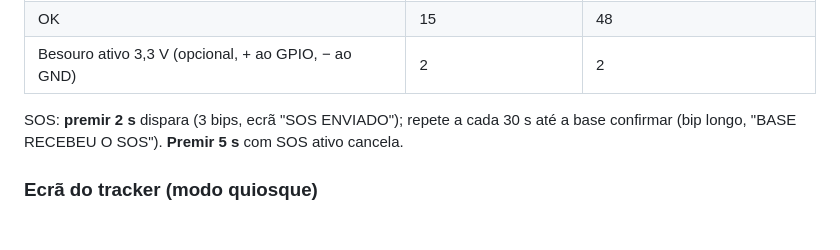
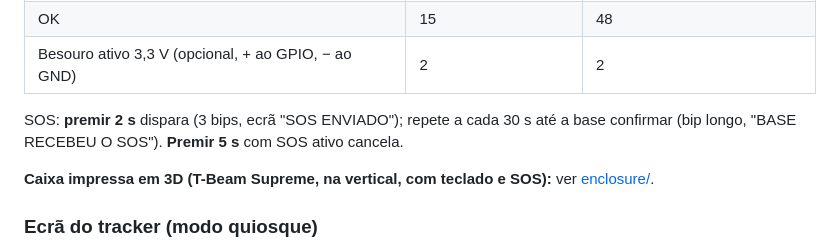
Before and after one commit to mamutedesenrascado-del/raidtrack, a Markdown page: README.md, the part around the change. Drawn GitHub-style; blank space fills up the shorter version.

```diff
--- a/README.md
+++ b/README.md
@@ -36,6 +36,8 @@ Botões entre o GPIO e GND (o firmware ativa o pull-up interno). O instalador de
 | Besouro ativo 3,3 V (opcional, + ao GPIO, − ao GND) | 2 | 2 |
 
 SOS: **premir 2 s** dispara (3 bips, ecrã "SOS ENVIADO"); repete a cada 30 s até a base confirmar (bip longo, "BASE RECEBEU O SOS"). **Premir 5 s** com SOS ativo cancela.
+
+**Caixa impressa em 3D (T-Beam Supreme, na vertical, com teclado e SOS):** ver [enclosure/](enclosure/README.md).
 
 ### Ecrã do tracker (modo quiosque)
 O tracker de equipa já não mostra os painéis do Meshtastic (nós, GPS, LoRa, sistema…) nem os menus: o RaidTrack desenha o ecrã inteiro e recebe todos os botões. Vem **na vertical**; no menu, **Rodar ecrã** passa pelas 4 posições (vertical para um lado, para o outro, horizontal, horizontal invertida) e fica guardado no rádio.
```
Also changed, not shown: enclosure/README.md (added, +82 -0 lines), enclosure/caixa-preview.png (added), 4 other files.
